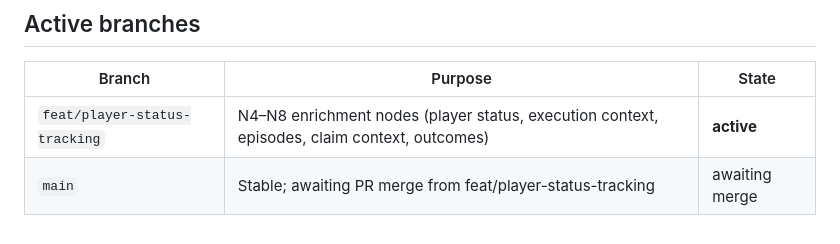
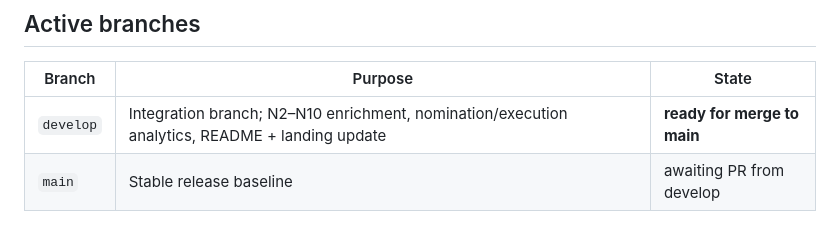
Before and after one commit to Crazyspaceman-hd/BotC_yog, a Markdown page: docs/dataset_snapshot.md, the part around the change. Drawn GitHub-style.

Commit message:
docs(snapshot): update active branches — feat/player-status-tracking merged; develop ready for main
Co-Authored-By: Claude Sonnet 4.6 <noreply@anthropic.com>

```diff
--- a/docs/dataset_snapshot.md
+++ b/docs/dataset_snapshot.md
@@ -92,5 +92,5 @@ Investigated unlinked speakers in `QbzFmlScLSA`, `nPAdvl7pySg`, `OPqWyO7h-wM` (2
 
 | Branch | Purpose | State |
 |--------|---------|-------|
-| `feat/player-status-tracking` | N4–N8 enrichment nodes (player status, execution context, episodes, claim context, outcomes) | **active** |
-| `main` | Stable; awaiting PR merge from feat/player-status-tracking | awaiting merge |
+| `develop` | Integration branch; N2–N10 enrichment, nomination/execution analytics, README + landing update | **ready for merge to main** |
+| `main` | Stable release baseline | awaiting PR from develop |
```
